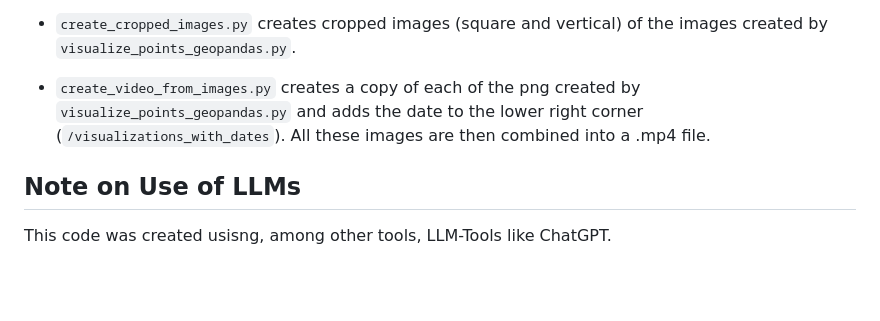
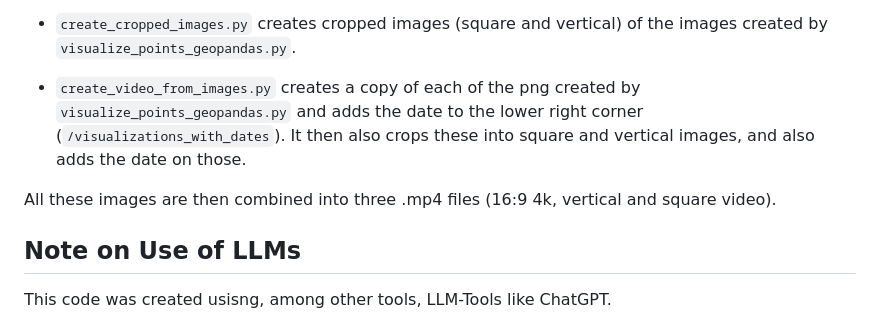
Before and after one commit to TVLuke/location-history, a Markdown page: README.md, the part around the change. Drawn GitHub-style; blank space fills up the shorter version.

Commit message:
som more instrcutions

```diff
--- a/README.md
+++ b/README.md
@@ -74,7 +74,9 @@ time,lat,lon,elevation,accuracy,bearing,speed,satellites,provider,hdop,vdop,pdop
 
 - `create_cropped_images.py` creates cropped images (square and vertical) of the images created by `visualize_points_geopandas.py`.
 
-- `create_video_from_images.py` creates a copy of each of the png created by `visualize_points_geopandas.py` and adds the date to the lower right corner (`/visualizations_with_dates`). All these images are then combined into a .mp4 file.
+- `create_video_from_images.py` creates a copy of each of the png created by `visualize_points_geopandas.py` and adds the date to the lower right corner (`/visualizations_with_dates`). It then also crops these into square and vertical images, and also adds the date on those.
+
+All these images are then combined into three .mp4 files (16:9 4k, vertical and square video).
 
 ## Note on Use of LLMs
 This code was created usisng, among other tools, LLM-Tools like ChatGPT.
```
